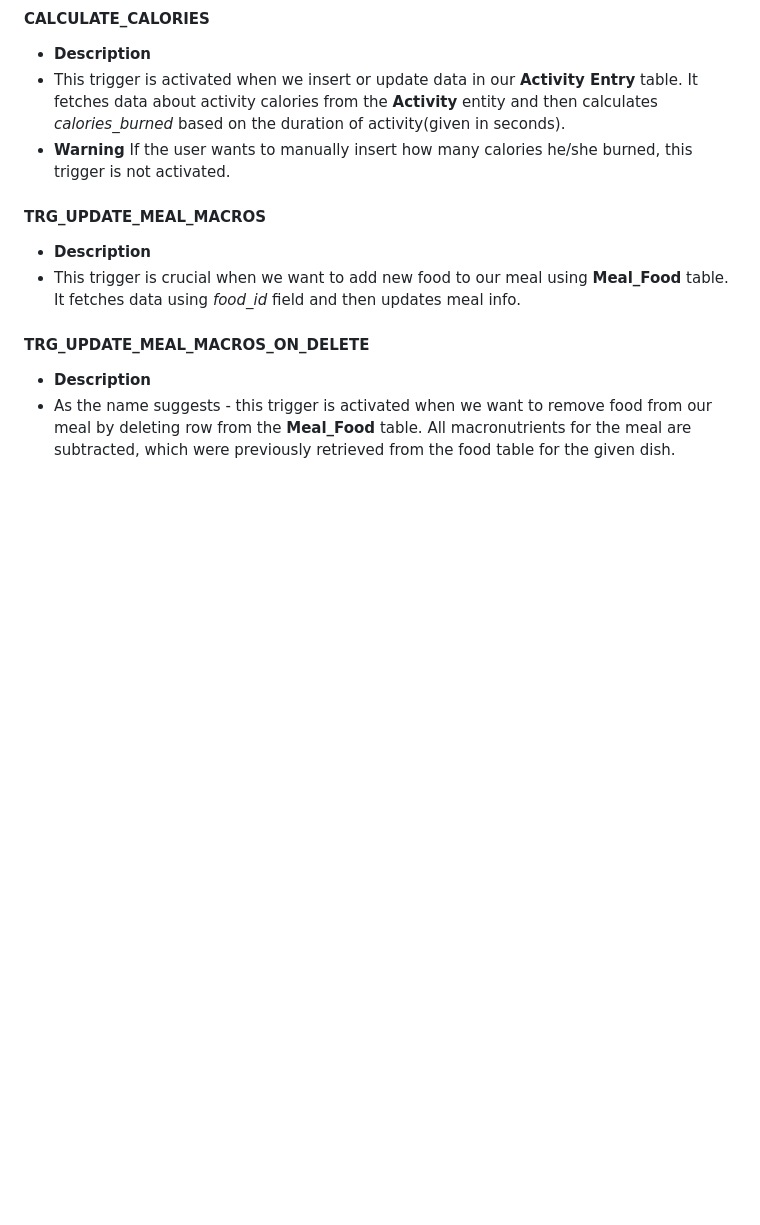
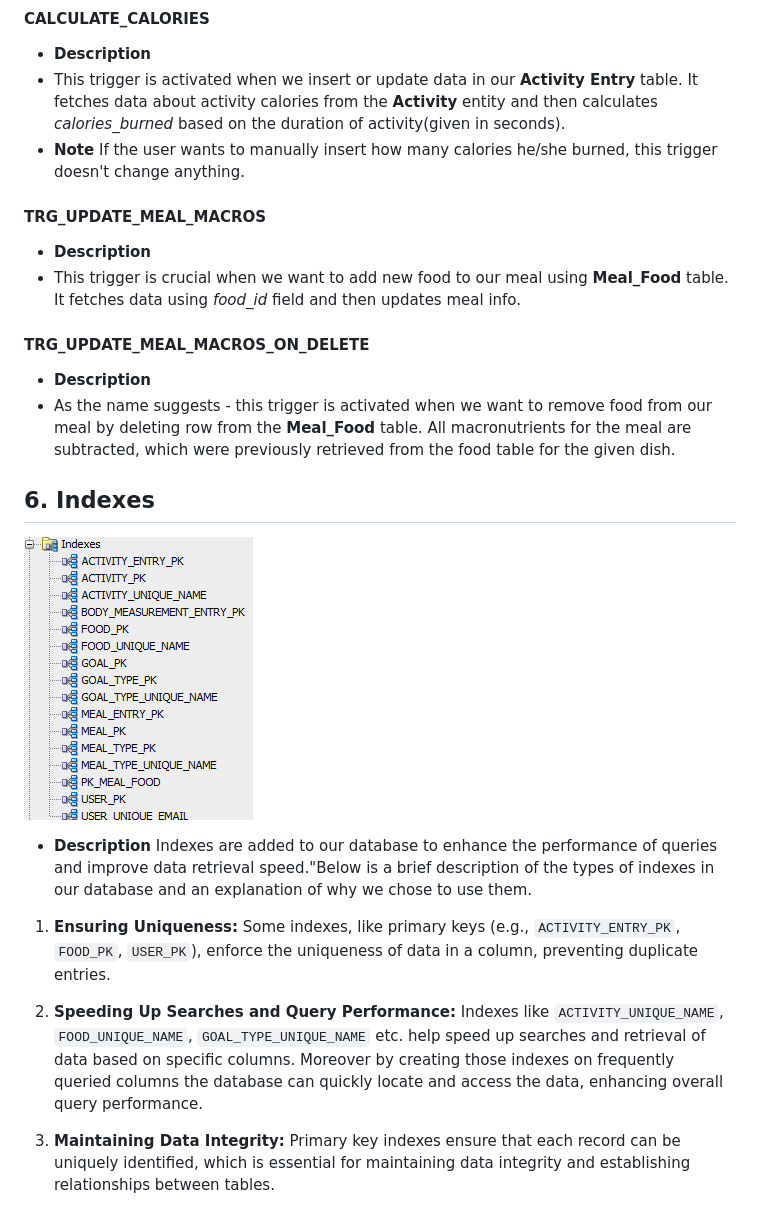
Before and after one commit to Matthev00/HealltTrack, a Markdown page: DataBase/DB_Documentation.md, the part around the change. Rendered like a GitHub page; blank space fills up the shorter version.

Commit message:
Updated info about indexes

```diff
--- a/DataBase/DB_Documentation.md
+++ b/DataBase/DB_Documentation.md
@@ -83,8 +83,8 @@ Featured system is an application, aiming to serve as a comprehensive tool to tr
 #### CALCULATE_CALORIES
 - **Description**
 - This trigger is activated when we insert or update data in our **Activity Entry** table. It fetches data about activity calories from the **Activity** entity and then calculates *calories_burned* based on the duration of activity(given in seconds).
-- **Warning**
-If the user wants to manually insert how many calories he/she burned, this trigger is not activated.
+- **Note**
+If the user wants to manually insert how many calories he/she burned, this trigger doesn't change anything.
 
 #### TRG_UPDATE_MEAL_MACROS
 - **Description**
@@ -93,3 +93,15 @@ If the user wants to manually insert how many calories he/she burned, this trigg
 #### TRG_UPDATE_MEAL_MACROS_ON_DELETE
 - **Description**
 - As the name suggests - this trigger is activated when we want to remove food from our meal by deleting row from the **Meal_Food** table. All macronutrients for the meal are subtracted, which were previously retrieved from the food table for the given dish.
+
+## 6. Indexes
+![Indexes](indexes.png)
+
+- **Description**
+Indexes are added to our database to enhance the performance of queries and improve data retrieval speed."Below is a brief description of the types of indexes in our database and an explanation of why we chose to use them.
+
+1. **Ensuring Uniqueness:** Some indexes, like primary keys (e.g., `ACTIVITY_ENTRY_PK`, `FOOD_PK`, `USER_PK`), enforce the uniqueness of data in a column, preventing duplicate entries.
+
+2. **Speeding Up Searches and Query Performance:** Indexes like `ACTIVITY_UNIQUE_NAME`, `FOOD_UNIQUE_NAME`, `GOAL_TYPE_UNIQUE_NAME` etc. help speed up searches and retrieval of data based on specific columns. Moreover by creating those indexes on frequently queried columns the database can quickly locate and access the data, enhancing overall query performance.
+
+3. **Maintaining Data Integrity:** Primary key indexes ensure that each record can be uniquely identified, which is essential for maintaining data integrity and establishing relationships between tables.
```
